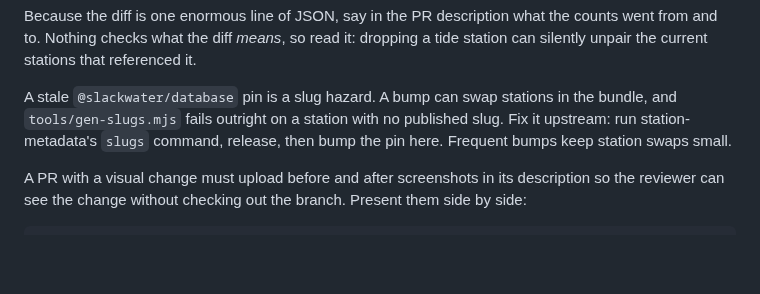
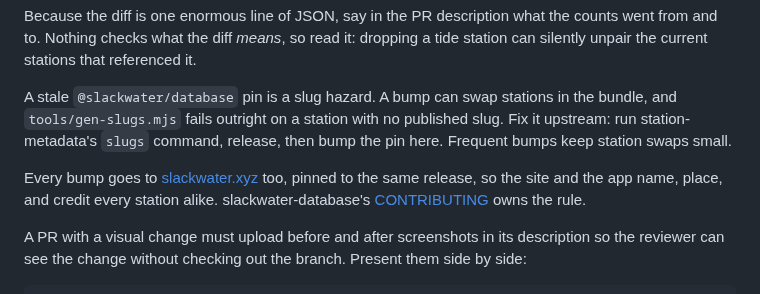
Before and after one commit to openwatersio/slackwater-ios, a Markdown page: CONTRIBUTING.md, the part around the change. GitHub-like rendering; blank space fills up the shorter version.

Commit message:
Bump slackwater.xyz with every station database bump
The app and the site read the same @slackwater/database release so that both name, place and credit each station the same way. A bump in one without the other lets them disagree.

Co-Authored-By: Claude Opus 5.5 <noreply@anthropic.com>

```diff
--- a/CONTRIBUTING.md
+++ b/CONTRIBUTING.md
@@ -164,6 +164,8 @@ Because the diff is one enormous line of JSON, say in the PR description what th
 
 A stale `@slackwater/database` pin is a slug hazard. A bump can swap stations in the bundle, and `tools/gen-slugs.mjs` fails outright on a station with no published slug. Fix it upstream: run station-metadata's `slugs` command, release, then bump the pin here. Frequent bumps keep station swaps small.
 
+Every bump goes to [slackwater.xyz](https://github.com/openwatersio/slackwater.xyz) too, pinned to the same release, so the site and the app name, place, and credit every station alike. slackwater-database's [CONTRIBUTING](https://github.com/openwatersio/slackwater-database/blob/main/CONTRIBUTING.md#releases) owns the rule.
+
 A PR with a visual change must upload before and after screenshots in its
 description so the reviewer can see the change without checking out the branch.
 Present them side by side:
```
